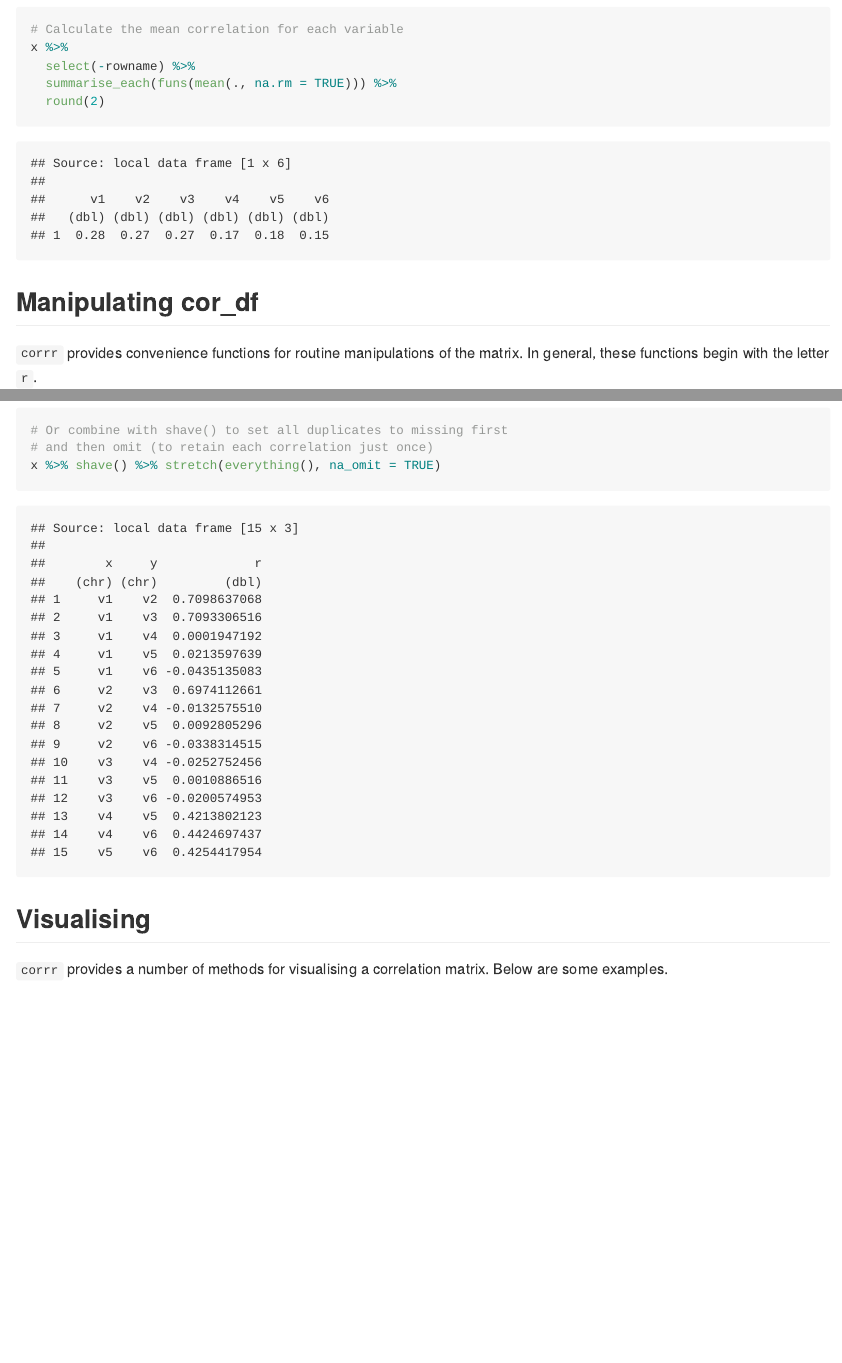
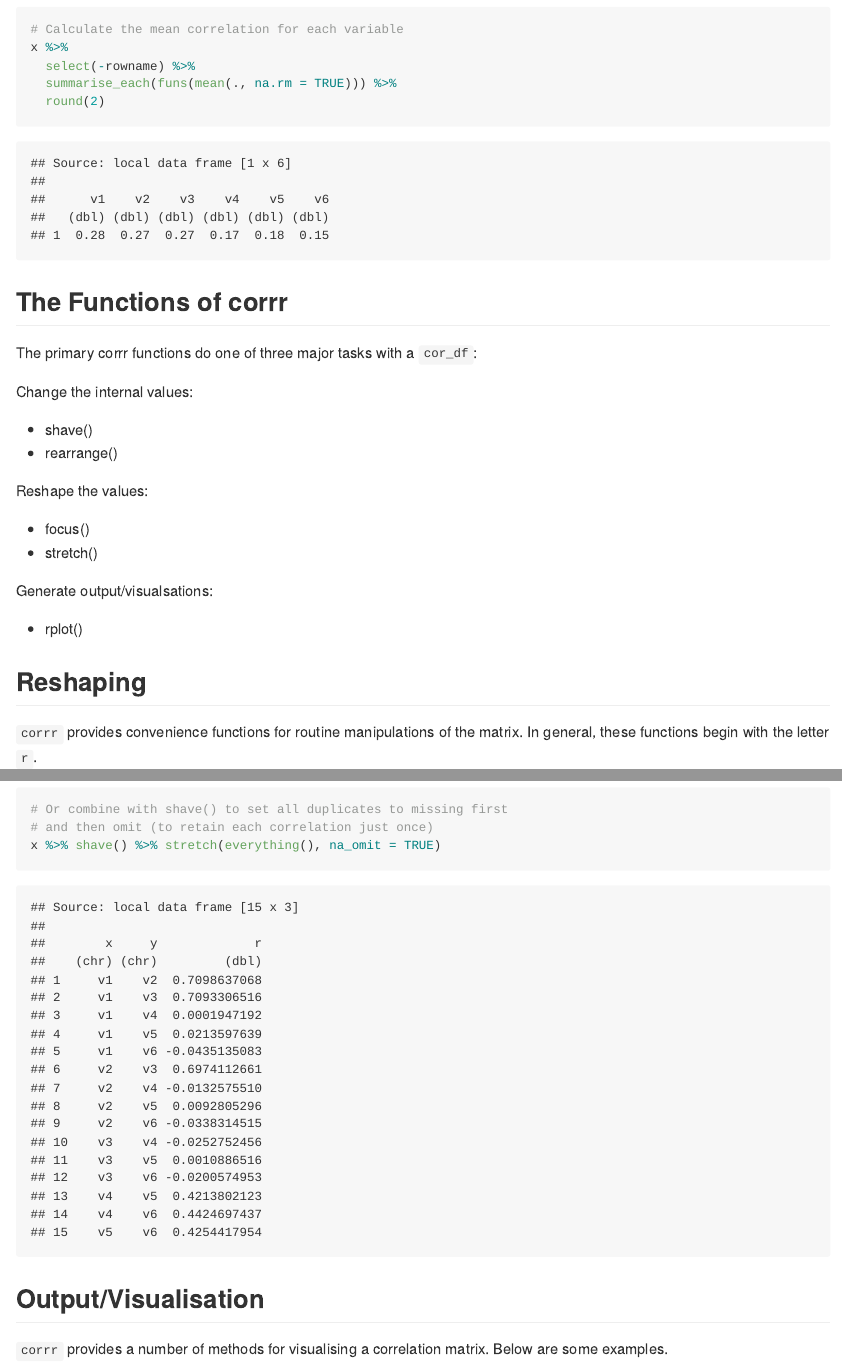
Before and after one commit to tidymodels/corrr, an R Markdown document (README.Rmd): the page in a window 1100 px wide, from 3110 px down, and a second part further down, joined at a grey line. The pictures show the output file README.md that the author committed with the source, drawn offline in the style of GitHub.

Commit message:
Update README, version; other minor updates

````diff
--- a/README.Rmd
+++ b/README.Rmd
@@ -91,7 +91,26 @@ x %>%
 
 ```
 
-## Manipulating cor_df
+## The Functions of corrr
+
+The primary corrr functions do one of three major tasks with a `cor_df`:
+
+Change the internal values:
+
+- shave()
+- rearrange()
+
+Reshape the values:
+
+- focus()
+- stretch()
+
+Generate output/visualsations:
+
+- rplot()
+
+
+## Reshaping
 
 `corrr` provides convenience functions for routine manipulations of the matrix. In general, these functions begin with the letter `r`.
 
@@ -133,7 +152,7 @@ x %>% shave() %>% stretch(everything(), na_omit = TRUE)
 
 ```
 
-## Visualising
+## Output/Visualisation
 
 `corrr` provides a number of methods for visualising a correlation matrix. Below are some examples.
 
````
Also changed, not shown: R/internal.R (+0 -11 lines), R/utility.R (+11 -0 lines), README.md, 2 other files.
